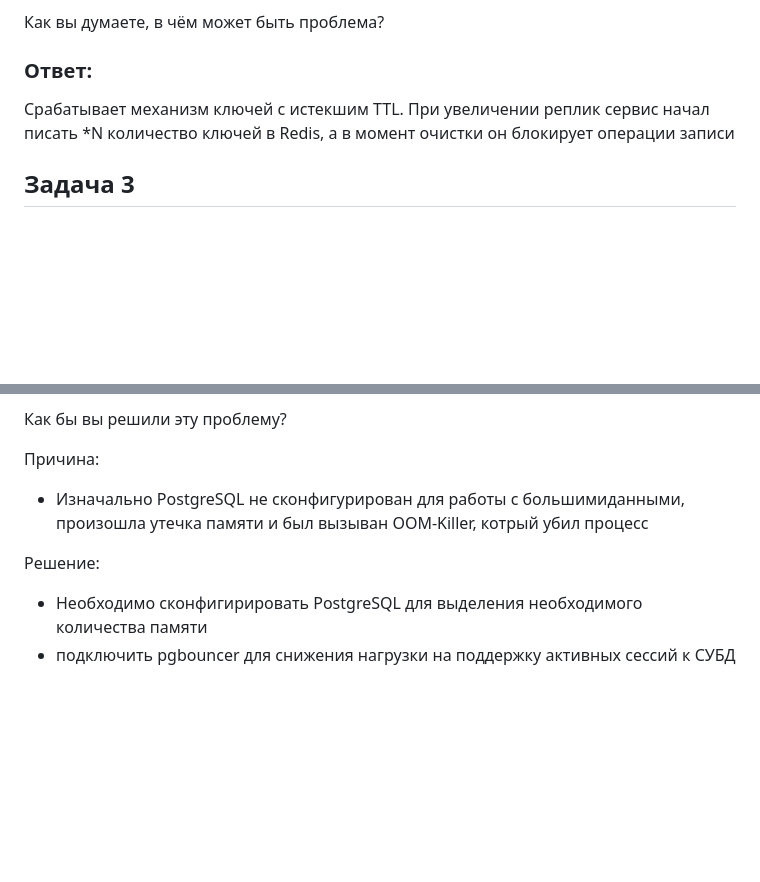
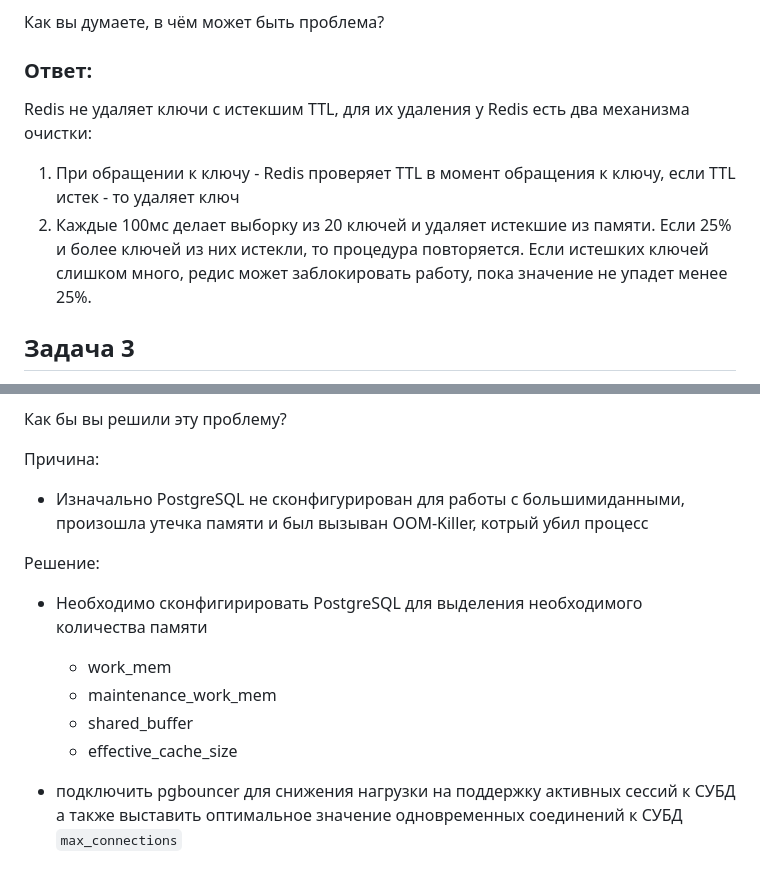
Before and after one commit to zakamaldin/devops-netology, a Markdown page: db/hw6/README.md, 2 parts joined by grey strips. Rendered like a GitHub page; blank space fills up the shorter version.

Commit message:
Update answer for hw6 of database block

```diff
--- a/db/hw6/README.md
+++ b/db/hw6/README.md
@@ -44,9 +44,11 @@
 Как вы думаете, в чём может быть проблема?
 
 ### Ответ:
+Redis не удаляет ключи с истекшим TTL, для их удаления у Redis есть два механизма очистки:
 
-Срабатывает механизм ключей с истекшим TTL.
-При увеличении реплик сервис начал писать *N количество ключей в Redis, а в момент очистки он блокирует операции записи
+1. При обращении к ключу - Redis проверяет TTL в момент обращения к ключу, если TTL истек - то удаляет ключ
+2. Каждые 100мс делает выборку из 20 ключей и удаляет истекшие из памяти. Если 25% и более ключей из них истекли, то процедура повторяется. Если истешких ключей слишком много, редис может заблокировать работу, пока значение не упадет менее 25%.
+
 
 ## Задача 3
 
@@ -84,8 +86,15 @@ InterfaceError: (InterfaceError) 2013: Lost connection to MySQL server during qu
 Как бы вы решили эту проблему?
 
 Причина:
+
 - Изначально PostgreSQL не сконфигурирован для работы с большимиданными, произошла утечка памяти и был вызыван OOM-Killer, котрый убил процесс
 
 Решение:
+
 - Необходимо сконфигирировать PostgreSQL для выделения необходимого количества памяти
-- подключить pgbouncer для снижения нагрузки на поддержку активных сессий к СУБД
+  - work_mem
+  - maintenance_work_mem
+  - shared_buffer
+  - effective_cache_size
+
+- подключить pgbouncer для снижения нагрузки на поддержку активных сессий к СУБД а также выставить оптимальное значение одновременных соединений к СУБД `max_connections`
```
